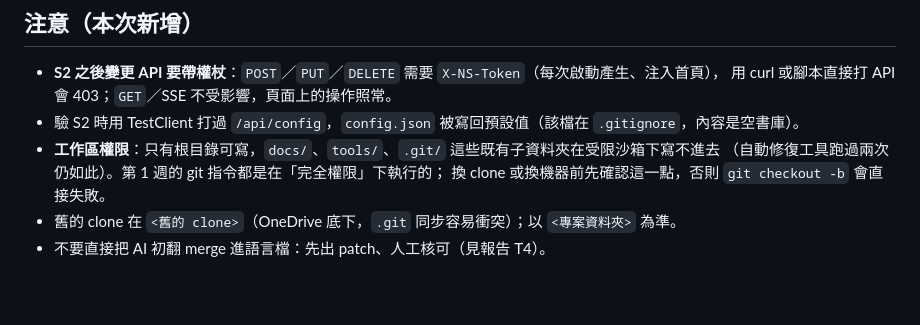
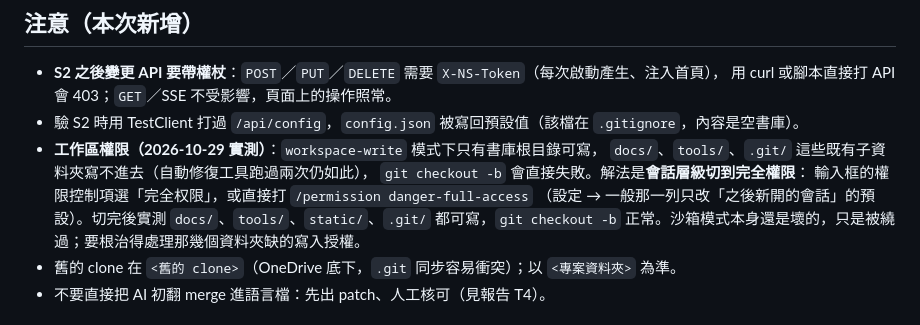
Before and after one commit to yamasoo/novel-studio, a Markdown page: docs/HANDOFF.md, the part around the change. Drawn GitHub-style; blank space fills up the shorter version.

Commit message:
docs：交接檔改成權限切換的實際做法
原本寫「第 1 週的 git 指令都在完全權限下執行」，改成：
workspace-write 模式下只有根目錄可寫，要切會話層級的完全權限
（輸入框控制項或 /permission danger-full-access），並記下切完後的實測結果

```diff
--- a/docs/HANDOFF.md
+++ b/docs/HANDOFF.md
@@ -60,9 +60,12 @@
 - **S2 之後變更 API 要帶權杖**：`POST`／`PUT`／`DELETE` 需要 `X-NS-Token`（每次啟動產生、注入首頁），
   用 curl 或腳本直接打 API 會 403；`GET`／SSE 不受影響，頁面上的操作照常。
 - 驗 S2 時用 TestClient 打過 `/api/config`，`config.json` 被寫回預設值（該檔在 `.gitignore`，內容是空書庫）。
-- **工作區權限**：只有根目錄可寫，`docs/`、`tools/`、`.git/` 這些既有子資料夾在受限沙箱下寫不進去
-  （自動修復工具跑過兩次仍如此）。第 1 週的 git 指令都是在「完全權限」下執行的；
-  換 clone 或換機器前先確認這一點，否則 `git checkout -b` 會直接失敗。
+- **工作區權限（2026-10-29 實測）**：`workspace-write` 模式下只有書庫根目錄可寫，
+  `docs/`、`tools/`、`.git/` 這些既有子資料夾寫不進去（自動修復工具跑過兩次仍如此），
+  `git checkout -b` 會直接失敗。解法是**會話層級切到完全權限**：
+  輸入框的權限控制項選「完全权限」，或直接打 `/permission danger-full-access`
+  （設定 → 一般那一列只改「之後新開的會話」的預設）。切完後實測 `docs/`、`tools/`、`static/`、`.git/`
+  都可寫，`git checkout -b` 正常。沙箱模式本身還是壞的，只是被繞過；要根治得處理那幾個資料夾缺的寫入授權。
 - 舊的 clone 在 `<舊的 clone>`（OneDrive 底下，`.git` 同步容易衝突）；以 `<專案資料夾>` 為準。
 - 不要直接把 AI 初翻 merge 進語言檔：先出 patch、人工核可（見報告 T4）。
 
```
